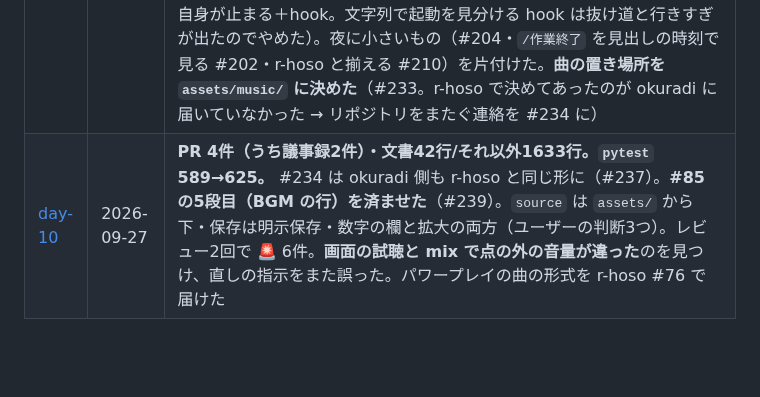
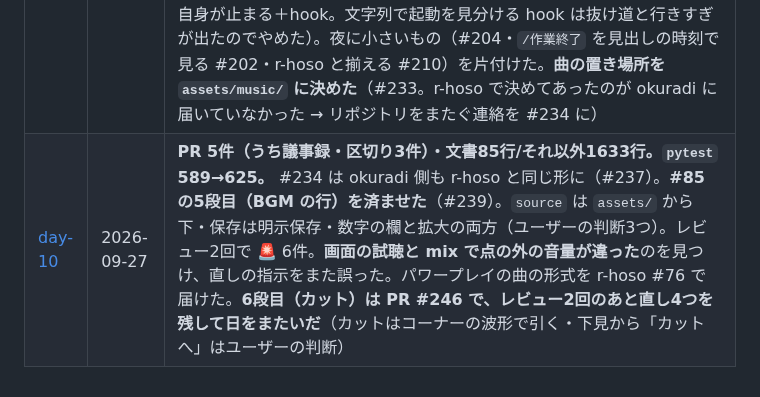
Before and after one commit to Bohemian1506/okuradi, a Markdown page: docs/dev-log/README.md, the part around the change. Rendered like a GitHub page; blank space fills up the shorter version.

```diff
--- a/docs/dev-log/README.md
+++ b/docs/dev-log/README.md
@@ -57,4 +57,4 @@ docs/dev-log/day-stats.sh 2026-09-20
 | [day-7](day-7.md) | 2026-09-24 | **PR 6件・文書170行/それ以外144行。`pytest` 371→383。** **通しリハーサル（#53）が延期**になり、**第0回のテスト収録が10月頭**に決まった（番組側も同じ日に本収録を取りやめ）。**ユーザーの提案で `/始め` を自動化した**（#181・**起動のときだけ**・`source` を実測して絞った）。**そのマージが自動モードに2度止められ**、許可を足した（#185）— **Claude は自分の権限を広げる変更を自分でコミットできない**と分かった。**画面のペイン（#183）を決めた**（`/始め` で作り、`/作業終了` で閉じて `exit`）。**day-6 に作った議事録の知らせが、`stderr` に出していたせいで一度も届いていなかった**と分かり直した（#189）。**#85 には入れていない** |
 | [day-8](day-8.md) | 2026-09-25 | **PR 8件・文書198行/それ以外842行。`pytest` 383→425。** **作業の画面を作った**（#193・`/始め` で3つのペイン、`/作業終了` で区切り漏れを止めて閉じる、印で続きからの朝も促す）。**GUI のサーバーは朝に立てない**（ユーザーの判断）。レビューの 🚨 2件（後片付けが促しを道連れ / GUI の工程を取り残す）を直した。**Issue のラベルを決めた**（#196・`道具` / `番組側から` / `番組側の判断待ち`。**ラベル無しは付け忘れ**）。**#181 は人の最初の一言を待つ**と分かり、**`start.sh` が最初の一言として `/始め` を渡す形にした**（#198）。今朝の `lead` は**起動24秒で落ちていた**（原因不明・Claude Code の更新と同じ時刻）。**第0回を `ep00` に決め、GUI から作れるようにした**（#200。一度 okuradi と r-hoso の ep01 を混ぜて勧め、3回目）。`.wslconfig` の効かない行を消した。**`/作業終了` の判定が初日に外れた**（#202） |
 | [day-9](day-9.md) | 2026-09-26 | **PR 18件・文書509行/それ以外4165行。`pytest` 425→589。** 朝は F12 で `lead` に名前が付かなかったのを直した（#206）。**#85 を段に分け4段目まで進めた**（部品を置く #209 → 並びを表示 #212 → コーナーの枠に音源を入れる #216 → 曲を重ねる工程 `mix` #224）。**OP とパワープレイの曲はあとから重ねる**（パワープレイは r-hoso #66）、言い直しはカットで消す、など判断が多い日。**レビューは毎回2〜3回、直すたびに新しい穴。** 担当が本物の作業フォルダを触った事故が2件（実害無し）→ **#221 を片付けた**（#228。Claude から一時フォルダ無しで起動すると build.py 自身が止まる＋hook。文字列で起動を見分ける hook は抜け道と行きすぎが出たのでやめた）。夜に小さいもの（#204・`/作業終了` を見出しの時刻で見る #202・r-hoso と揃える #210）を片付けた。**曲の置き場所を `assets/music/` に決めた**（#233。r-hoso で決めてあったのが okuradi に届いていなかった → リポジトリをまたぐ連絡を #234 に） |
-| [day-10](day-10.md) | 2026-09-27 | **PR 4件（うち議事録2件）・文書42行/それ以外1633行。`pytest` 589→625。** #234 は okuradi 側も r-hoso と同じ形に（#237）。**#85 の5段目（BGM の行）を済ませた**（#239）。`source` は `assets/` から下・保存は明示保存・数字の欄と拡大の両方（ユーザーの判断3つ）。レビュー2回で 🚨 6件。**画面の試聴と mix で点の外の音量が違った**のを見つけ、直しの指示をまた誤った。パワープレイの曲の形式を r-hoso #76 で届けた |
+| [day-10](day-10.md) | 2026-09-27 | **PR 5件（うち議事録・区切り3件）・文書85行/それ以外1633行。`pytest` 589→625。** #234 は okuradi 側も r-hoso と同じ形に（#237）。**#85 の5段目（BGM の行）を済ませた**（#239）。`source` は `assets/` から下・保存は明示保存・数字の欄と拡大の両方（ユーザーの判断3つ）。レビュー2回で 🚨 6件。**画面の試聴と mix で点の外の音量が違った**のを見つけ、直しの指示をまた誤った。パワープレイの曲の形式を r-hoso #76 で届けた。**6段目（カット）は PR #246 で、レビュー2回のあと直し4つを残して日をまたいだ**（カットはコーナーの波形で引く・下見から「カットへ」はユーザーの判断） |
```
Also changed, not shown: docs/dev-log/day-10.md (+14 -1 lines), docs/handoff.md (+21 -9 lines).
